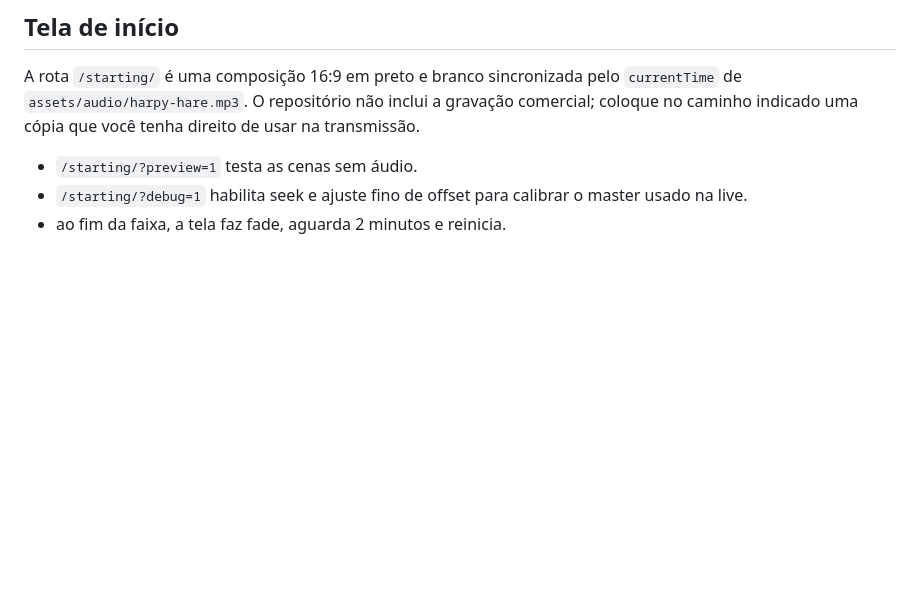
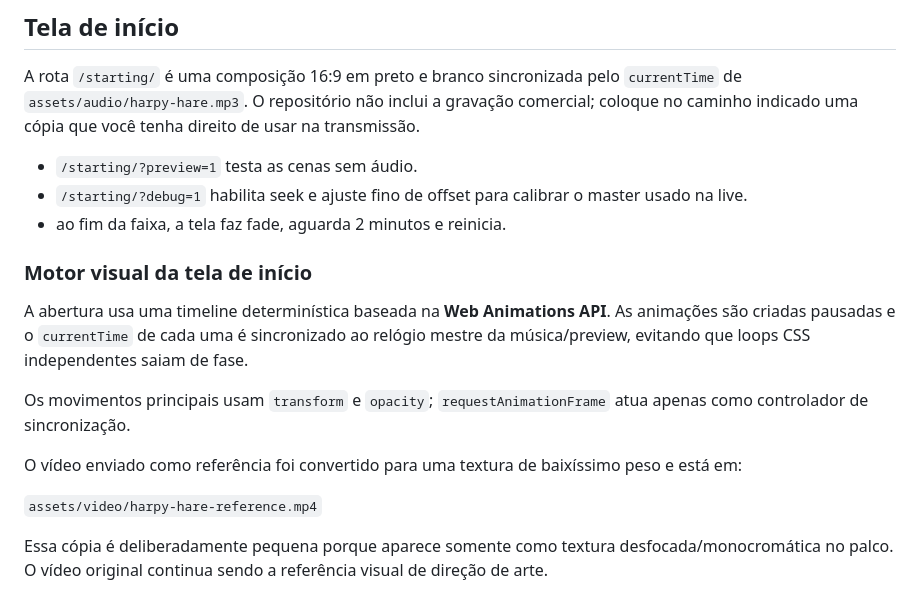
Before and after one commit to GustavoABA/NihilGuh-Site-Vibecode, a Markdown page: README.md, the part around the change. Rendered like a GitHub page; blank space fills up the shorter version.

Commit message:
docs: describe synchronized paper-theater animation engine

```diff
--- a/README.md
+++ b/README.md
@@ -106,3 +106,16 @@ A rota `/starting/` é uma composição 16:9 em preto e branco sincronizada pelo
 - `/starting/?preview=1` testa as cenas sem áudio.
 - `/starting/?debug=1` habilita seek e ajuste fino de offset para calibrar o master usado na live.
 - ao fim da faixa, a tela faz fade, aguarda 2 minutos e reinicia.
+
+
+### Motor visual da tela de início
+
+A abertura usa uma timeline determinística baseada na **Web Animations API**. As animações são criadas pausadas e o `currentTime` de cada uma é sincronizado ao relógio mestre da música/preview, evitando que loops CSS independentes saiam de fase.
+
+Os movimentos principais usam `transform` e `opacity`; `requestAnimationFrame` atua apenas como controlador de sincronização.
+
+O vídeo enviado como referência foi convertido para uma textura de baixíssimo peso e está em:
+
+`assets/video/harpy-hare-reference.mp4`
+
+Essa cópia é deliberadamente pequena porque aparece somente como textura desfocada/monocromática no palco. O vídeo original continua sendo a referência visual de direção de arte.
```
